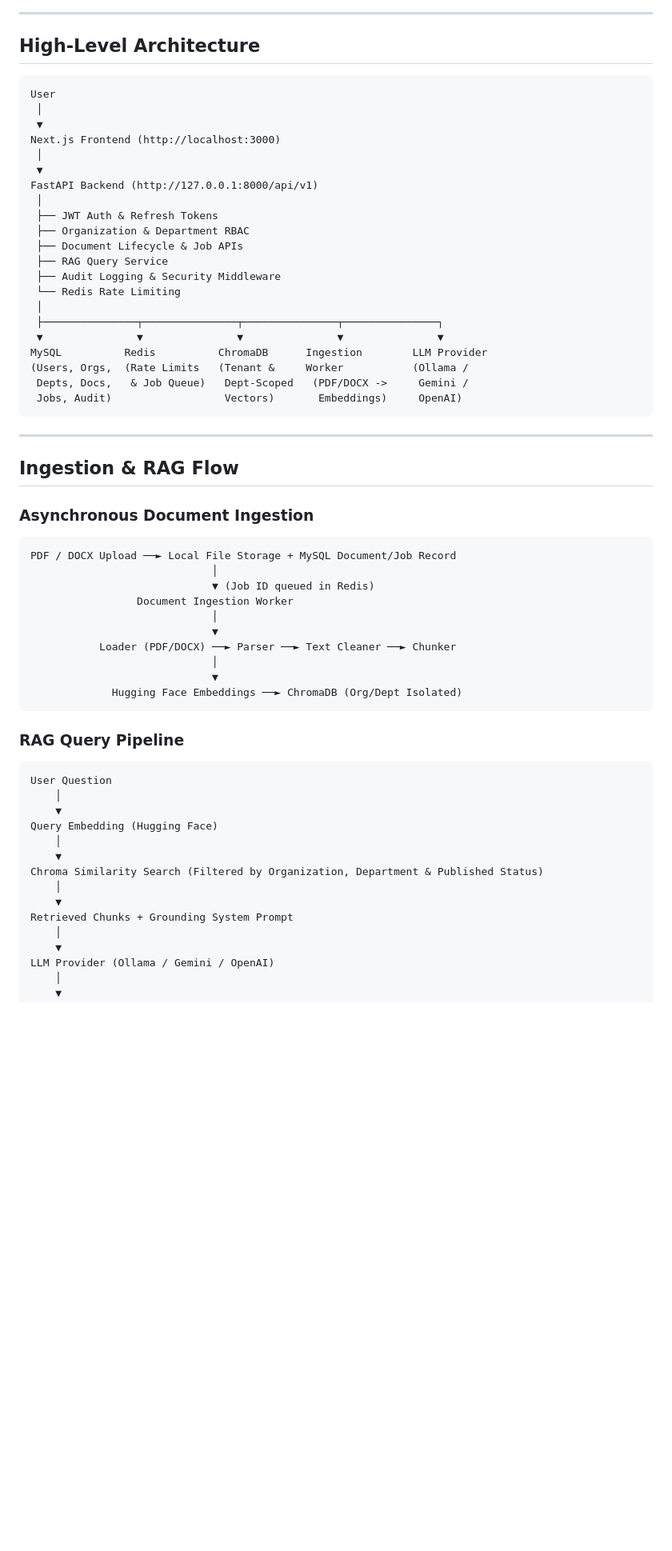
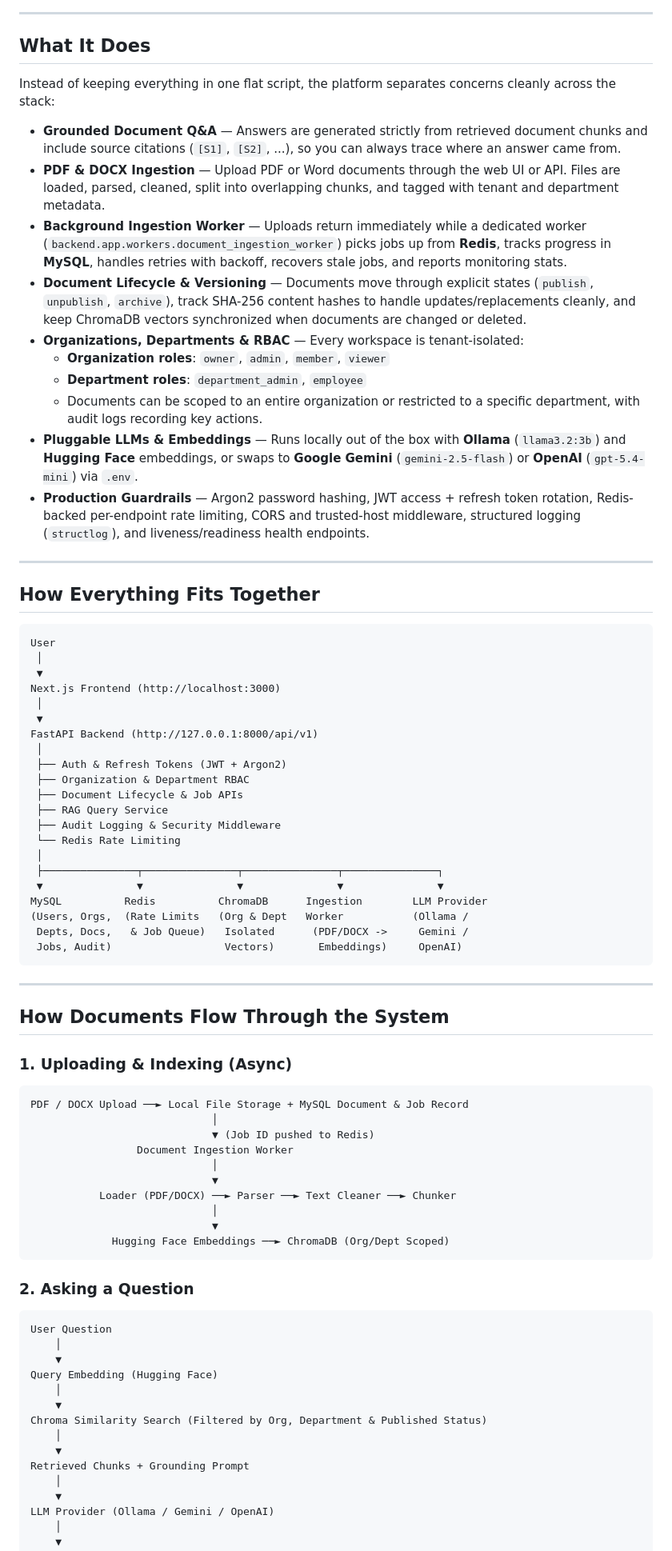
Before and after one commit to Vibhanshu07-abc/Rag-Application, a Markdown page: README.md, the part around one of its changes. Shown at 80% size. Rendered like a GitHub page; blank space fills up the shorter version.

````diff
--- a/README.md
+++ b/README.md
@@ -28,7 +16,24 @@ Beyond basic "upload a PDF and ask questions" demos, this platform implements JW
 
 ---
 
-## High-Level Architecture
+## What It Does
+
+Instead of keeping everything in one flat script, the platform separates concerns cleanly across the stack:
+
+- **Grounded Document Q&A** — Answers are generated strictly from retrieved document chunks and include source citations (`[S1]`, `[S2]`, ...), so you can always trace where an answer came from.
+- **PDF & DOCX Ingestion** — Upload PDF or Word documents through the web UI or API. Files are loaded, parsed, cleaned, split into overlapping chunks, and tagged with tenant and department metadata.
+- **Background Ingestion Worker** — Uploads return immediately while a dedicated worker (`backend.app.workers.document_ingestion_worker`) picks jobs up from **Redis**, tracks progress in **MySQL**, handles retries with backoff, recovers stale jobs, and reports monitoring stats.
+- **Document Lifecycle & Versioning** — Documents move through explicit states (`publish`, `unpublish`, `archive`), track SHA-256 content hashes to handle updates/replacements cleanly, and keep ChromaDB vectors synchronized when documents are changed or deleted.
+- **Organizations, Departments & RBAC** — Every workspace is tenant-isolated:
+  - **Organization roles**: `owner`, `admin`, `member`, `viewer`
+  - **Department roles**: `department_admin`, `employee`
+  - Documents can be scoped to an entire organization or restricted to a specific department, with audit logs recording key actions.
+- **Pluggable LLMs & Embeddings** — Runs locally out of the box with **Ollama** (`llama3.2:3b`) and **Hugging Face** embeddings, or swaps to **Google Gemini** (`gemini-2.5-flash`) or **OpenAI** (`gpt-5.4-mini`) via `.env`.
+- **Production Guardrails** — Argon2 password hashing, JWT access + refresh token rotation, Redis-backed per-endpoint rate limiting, CORS and trusted-host middleware, structured logging (`structlog`), and liveness/readiness health endpoints.
+
+---
+
+## How Everything Fits Together
 
 ```text
 User
@@ -39,7 +44,7 @@ Next.js Frontend (http://localhost:3000)
  ▼
 FastAPI Backend (http://127.0.0.1:8000/api/v1)
  │
- ├── JWT Auth & Refresh Tokens
+ ├── Auth & Refresh Tokens (JWT + Argon2)
  ├── Organization & Department RBAC
  ├── Document Lifecycle & Job APIs
  ├── RAG Query Service
@@ -49,31 +54,31 @@ FastAPI Backend (http://127.0.0.1:8000/api/v1)
  ├───────────────┬───────────────┬───────────────┬───────────────┐
  ▼               ▼               ▼               ▼               ▼
 MySQL          Redis          ChromaDB      Ingestion        LLM Provider
-(Users, Orgs,  (Rate Limits   (Tenant &     Worker           (Ollama /
- Depts, Docs,   & Job Queue)   Dept-Scoped   (PDF/DOCX ->     Gemini /
+(Users, Orgs,  (Rate Limits   (Org & Dept   Worker           (Ollama /
+ Depts, Docs,   & Job Queue)   Isolated      (PDF/DOCX ->     Gemini /
  Jobs, Audit)                  Vectors)       Embeddings)     OpenAI)
 ```
 
 ---
 
-## Ingestion & RAG Flow
+## How Documents Flow Through the System
 
-### Asynchronous Document Ingestion
+### 1. Uploading & Indexing (Async)
 
 ```text
-PDF / DOCX Upload ──► Local File Storage + MySQL Document/Job Record
+PDF / DOCX Upload ──► Local File Storage + MySQL Document & Job Record
                              │
-                             ▼ (Job ID queued in Redis)
+                             ▼ (Job ID pushed to Redis)
                  Document Ingestion Worker
                              │
                              ▼
            Loader (PDF/DOCX) ──► Parser ──► Text Cleaner ──► Chunker
                              │
                              ▼
-             Hugging Face Embeddings ──► ChromaDB (Org/Dept Isolated)
+             Hugging Face Embeddings ──► ChromaDB (Org/Dept Scoped)
 ```
 
-### RAG Query Pipeline
+### 2. Asking a Question
 
 ```text
 User Question
@@ -82,10 +87,10 @@ User Question
 Query Embedding (Hugging Face)
     │
     ▼
-Chroma Similarity Search (Filtered by Organization, Department & Published Status)
+Chroma Similarity Search (Filtered by Org, Department & Published Status)
     │
     ▼
-Retrieved Chunks + Grounding System Prompt
+Retrieved Chunks + Grounding Prompt
     │
     ▼
 LLM Provider (Ollama / Gemini / OpenAI)
````
Also changed, not shown: other parts of README.md (+57 -77 lines), docs/images/chat-workspace.png (added), docs/images/login-page.png (added).
